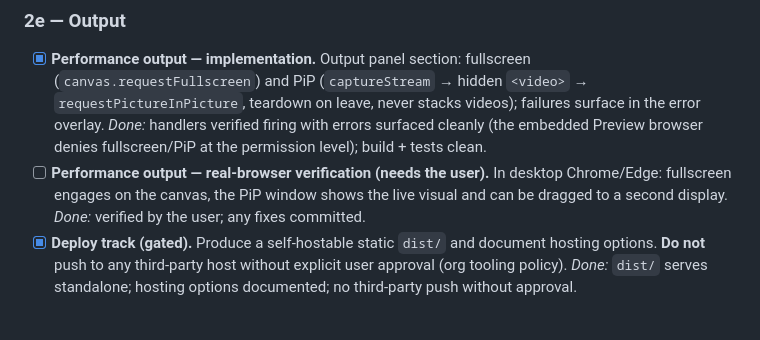
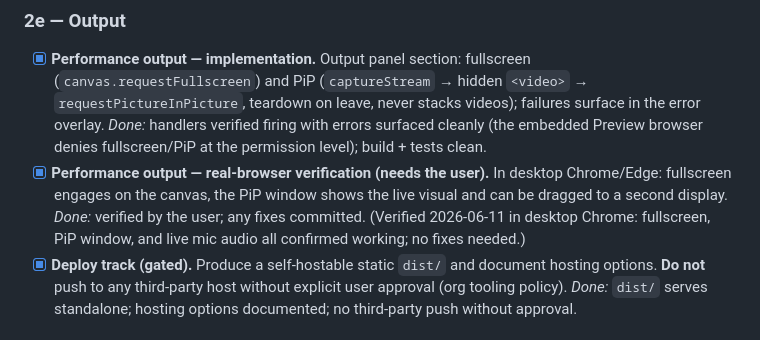
Before and after one commit to itsHendri/Flux, a Markdown page: docs/ROADMAP.md, the part around the change. Drawn GitHub-style.

```diff
--- a/docs/ROADMAP.md
+++ b/docs/ROADMAP.md
@@ -153,10 +153,12 @@ later groups can be reordered freely. Each task keeps a **Done:** criterion.
   videos); failures surface in the error overlay. *Done:* handlers verified
   firing with errors surfaced cleanly (the embedded Preview browser denies
   fullscreen/PiP at the permission level); build + tests clean.
-- [ ] **Performance output — real-browser verification (needs the user).**
+- [x] **Performance output — real-browser verification (needs the user).**
   In desktop Chrome/Edge: fullscreen engages on the canvas, the PiP window
   shows the live visual and can be dragged to a second display. *Done:*
-  verified by the user; any fixes committed.
+  verified by the user; any fixes committed. (Verified 2026-06-11 in desktop
+  Chrome: fullscreen, PiP window, and live mic audio all confirmed working;
+  no fixes needed.)
 - [x] **Deploy track (gated).** Produce a self-hostable static `dist/` and
   document hosting options. **Do not** push to any third-party host without
   explicit user approval (org tooling policy). *Done:* `dist/` serves standalone;
```
Also changed, not shown: docs/CHANGELOG.md (+11 -0 lines).
